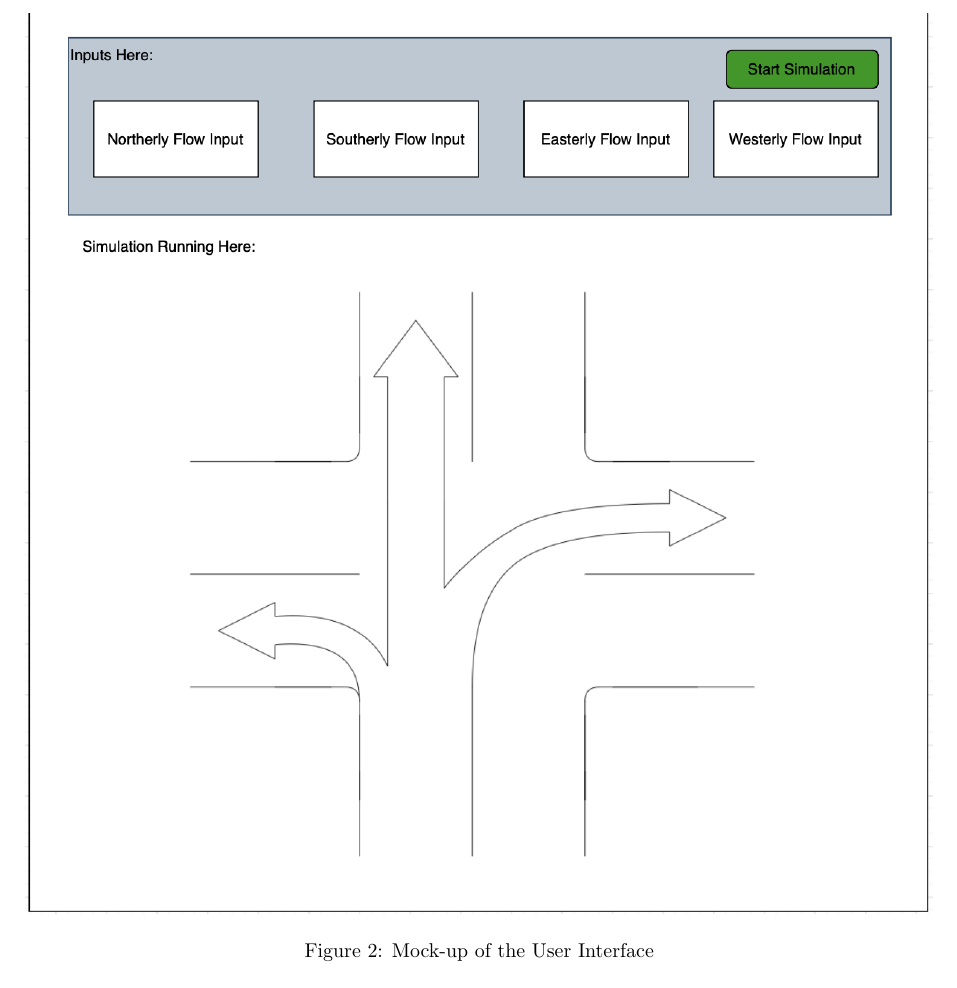
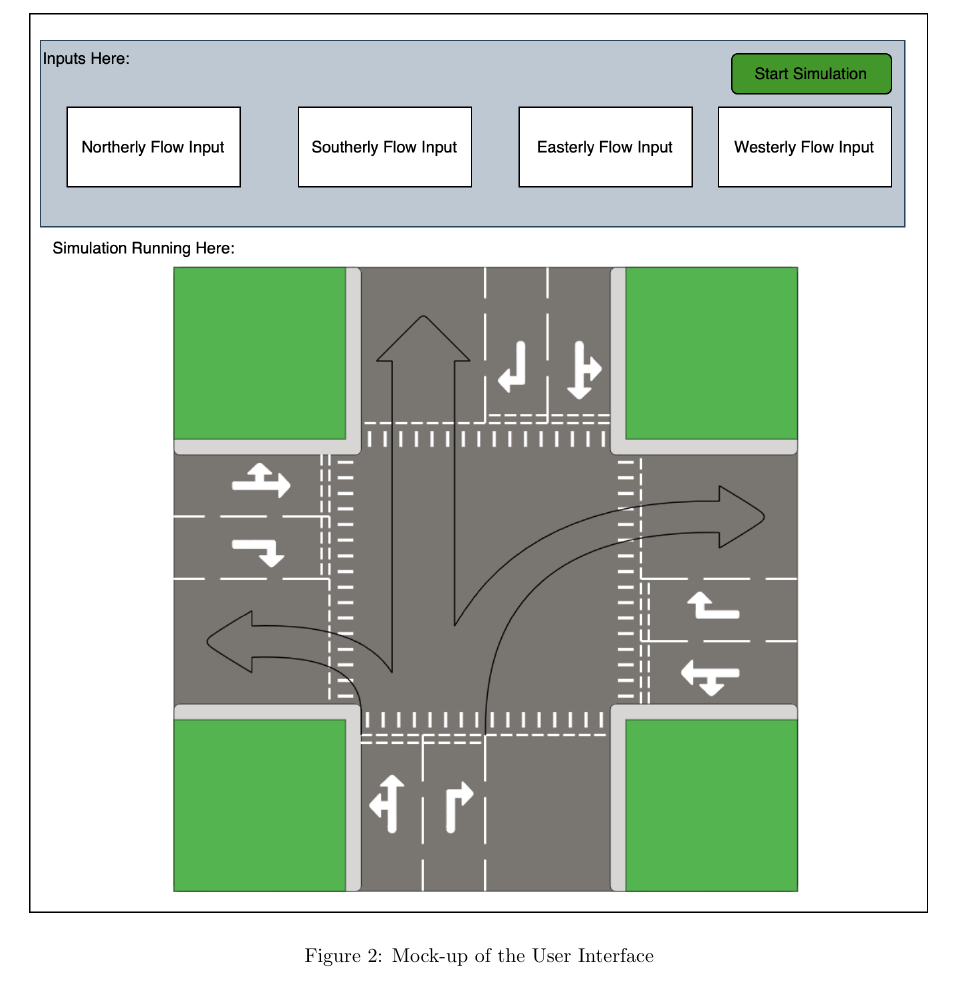
Before and after one commit to antonizyla/cs261, a LaTeX document (deliverables/planningDesign/PlanningDesign.tex): part of page 5 of 10, cut so that both start at the same text. Compiled offline with pdfLaTeX.

Commit message:
updated UI mockup img

```diff
--- a/deliverables/planningDesign/PlanningDesign.tex
+++ b/deliverables/planningDesign/PlanningDesign.tex
@@ -130,7 +130,7 @@ The picture below shows a mock-up of the user interface:
 
 \begin{figure}[H]
     \centering
-    \includegraphics[width=\textwidth]{frontendUI.png}
+    \includegraphics[width=\textwidth]{frontendui.png}
     \caption{Mock-up of the User Interface}
     \label{frontendUI}
 \end{figure}
```
Also changed, not shown: deliverables/planningDesign/frontendUI.png.
